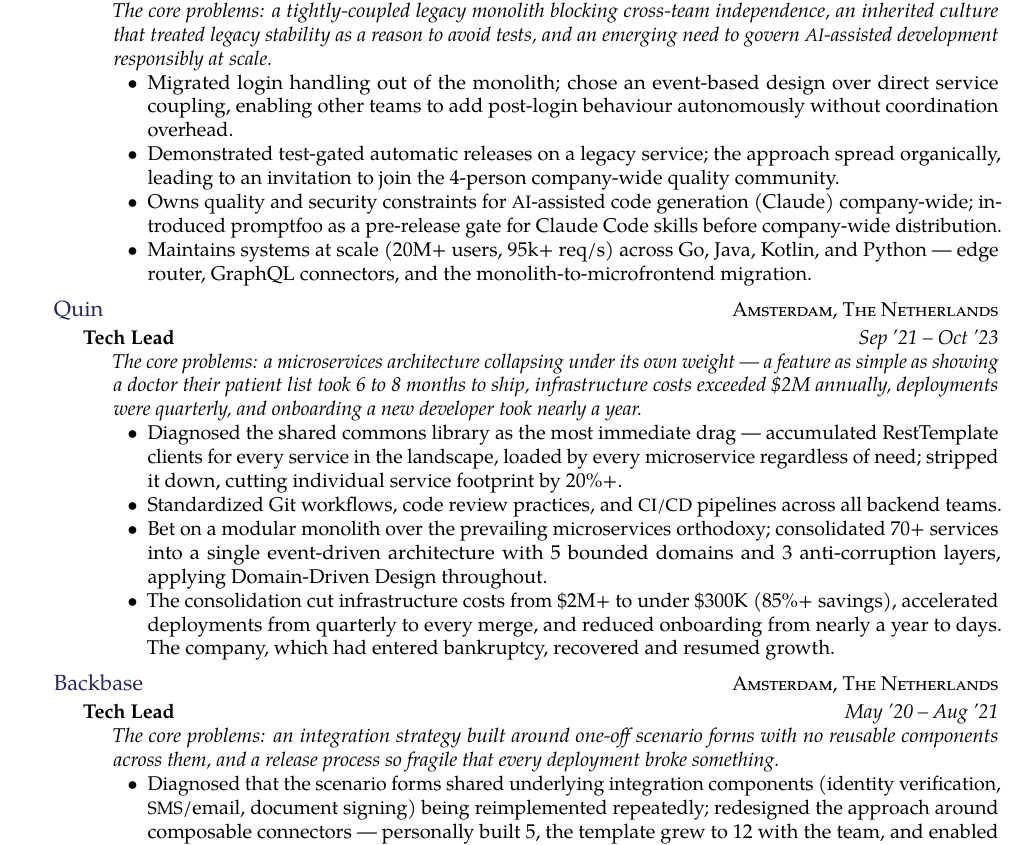
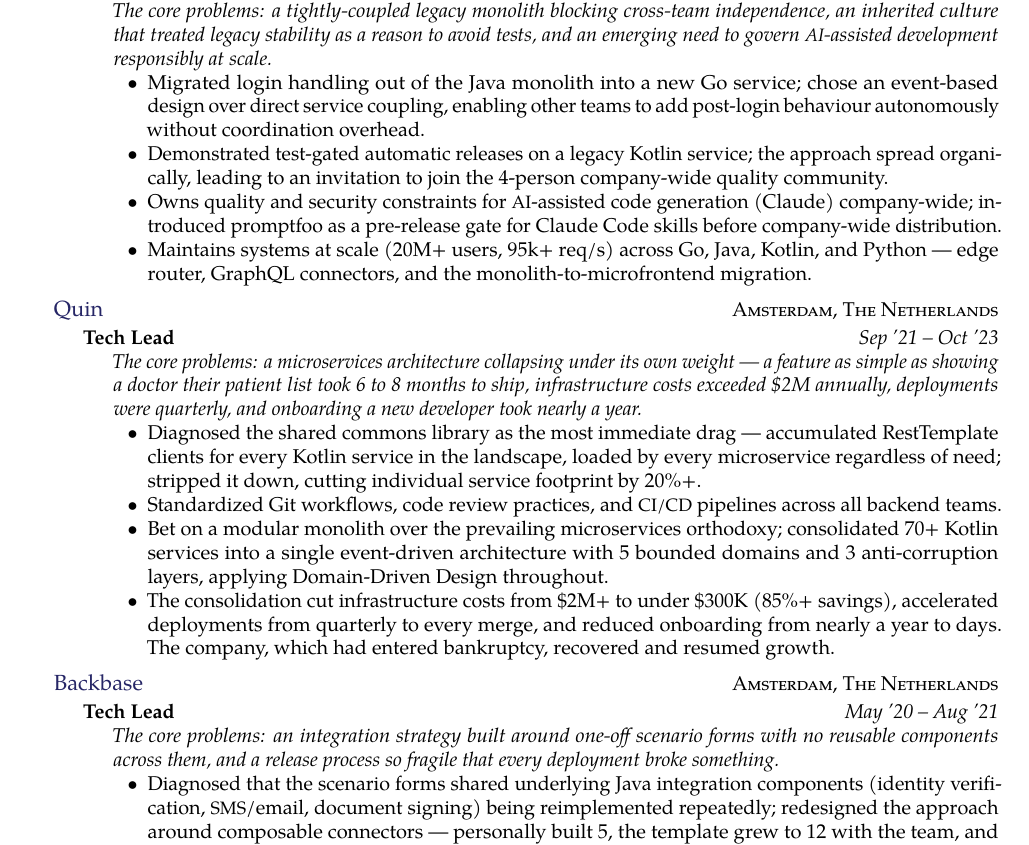
Before and after one commit to lugaramirez/charlie-victor, a LaTeX CV (cv_11.tex): part of page 1 of 3, cut so that both start at the same text. Compiled offline with pdfLaTeX.

Commit message:
cv: make language stack explicit in bol, Quin, and Backbase bullets
Co-Authored-By: Claude Sonnet 4.6 <noreply@anthropic.com>

```diff
--- a/cv_11.tex
+++ b/cv_11.tex
@@ -70,8 +70,8 @@
 {\bodytext{
 \textit{The core problems: a tightly-coupled legacy monolith blocking cross-team independence, an inherited culture that treated legacy stability as a reason to avoid tests, and an emerging need to govern \acr{AI}-assisted development responsibly at scale.}
 \begin{itemize}
-  \item Migrated login handling out of the monolith; chose an event-based design over direct service coupling, enabling other teams to add post-login behaviour autonomously without coordination overhead.
-  \item Demonstrated test-gated automatic releases on a legacy service; the approach spread organically, leading to an invitation to join the 4-person company-wide quality community.
+  \item Migrated login handling out of the Java monolith into a new Go service; chose an event-based design over direct service coupling, enabling other teams to add post-login behaviour autonomously without coordination overhead.
+  \item Demonstrated test-gated automatic releases on a legacy Kotlin service; the approach spread organically, leading to an invitation to join the 4-person company-wide quality community.
   \item Owns quality and security constraints for \acr{AI}-assisted code generation (Claude) company-wide; introduced promptfoo as a pre-release gate for Claude Code skills before company-wide distribution.
   \item Maintains systems at scale (20M+ users, 95k+ req/s) across Go, Java, Kotlin, and Python --- edge router, GraphQL connectors, and the monolith-to-microfrontend migration.
 \end{itemize}
@@ -91,9 +91,9 @@
 {\bodytext{
 \textit{The core problems: a microservices architecture collapsing under its own weight --- a feature as simple as showing a doctor their patient list took 6 to 8 months to ship, infrastructure costs exceeded \$2M annually, deployments were quarterly, and onboarding a new developer took nearly a year.}
 \begin{itemize}
-  \item Diagnosed the shared commons library as the most immediate drag --- accumulated RestTemplate clients for every service in the landscape, loaded by every microservice regardless of need; stripped it down, cutting individual service footprint by 20\%+.
+  \item Diagnosed the shared commons library as the most immediate drag --- accumulated RestTemplate clients for every Kotlin service in the landscape, loaded by every microservice regardless of need; stripped it down, cutting individual service footprint by 20\%+.
   \item Standardized Git workflows, code review practices, and \acr{CI/CD} pipelines across all backend teams.
-  \item Bet on a modular monolith over the prevailing microservices orthodoxy; consolidated 70+ services into a single event-driven architecture with 5 bounded domains and 3 anti-corruption layers, applying Domain-Driven Design throughout.
+  \item Bet on a modular monolith over the prevailing microservices orthodoxy; consolidated 70+ Kotlin services into a single event-driven architecture with 5 bounded domains and 3 anti-corruption layers, applying Domain-Driven Design throughout.
   \item The consolidation cut infrastructure costs from \$2M+ to under \$300K (85\%+ savings), accelerated deployments from quarterly to every merge, and reduced onboarding from nearly a year to days. The company, which had entered bankruptcy, recovered and resumed growth.
 \end{itemize}
 }}
@@ -112,7 +112,7 @@
 {\bodytext{
 \textit{The core problems: an integration strategy built around one-off scenario forms with no reusable components across them, and a release process so fragile that every deployment broke something.}
 \begin{itemize}
-  \item Diagnosed that the scenario forms shared underlying integration components (identity verification, \acr{SMS}/email, document signing) being reimplemented repeatedly; redesigned the approach around composable connectors --- personally built 5, the template grew to 12 with the team, and enabled 20+ connectors after departure.
+  \item Diagnosed that the scenario forms shared underlying Java integration components (identity verification, \acr{SMS}/email, document signing) being reimplemented repeatedly; redesigned the approach around composable connectors --- personally built 5, the template grew to 12 with the team, and enabled 20+ connectors after departure.
   \item Built the Angular frontend components for the connector layer personally --- identity verification flows, multi-step onboarding forms, and \acr{SMS}/email journeys --- so each connector was a deployable end-to-end banking journey, not just a backend integration point.
   \item Diagnosed the release failures as a testing gap; introduced acceptance tests and hands-on testing practices across the team, cutting re-releases from twice weekly to once per quarter across 5 banking clients.
 \end{itemize}
```
